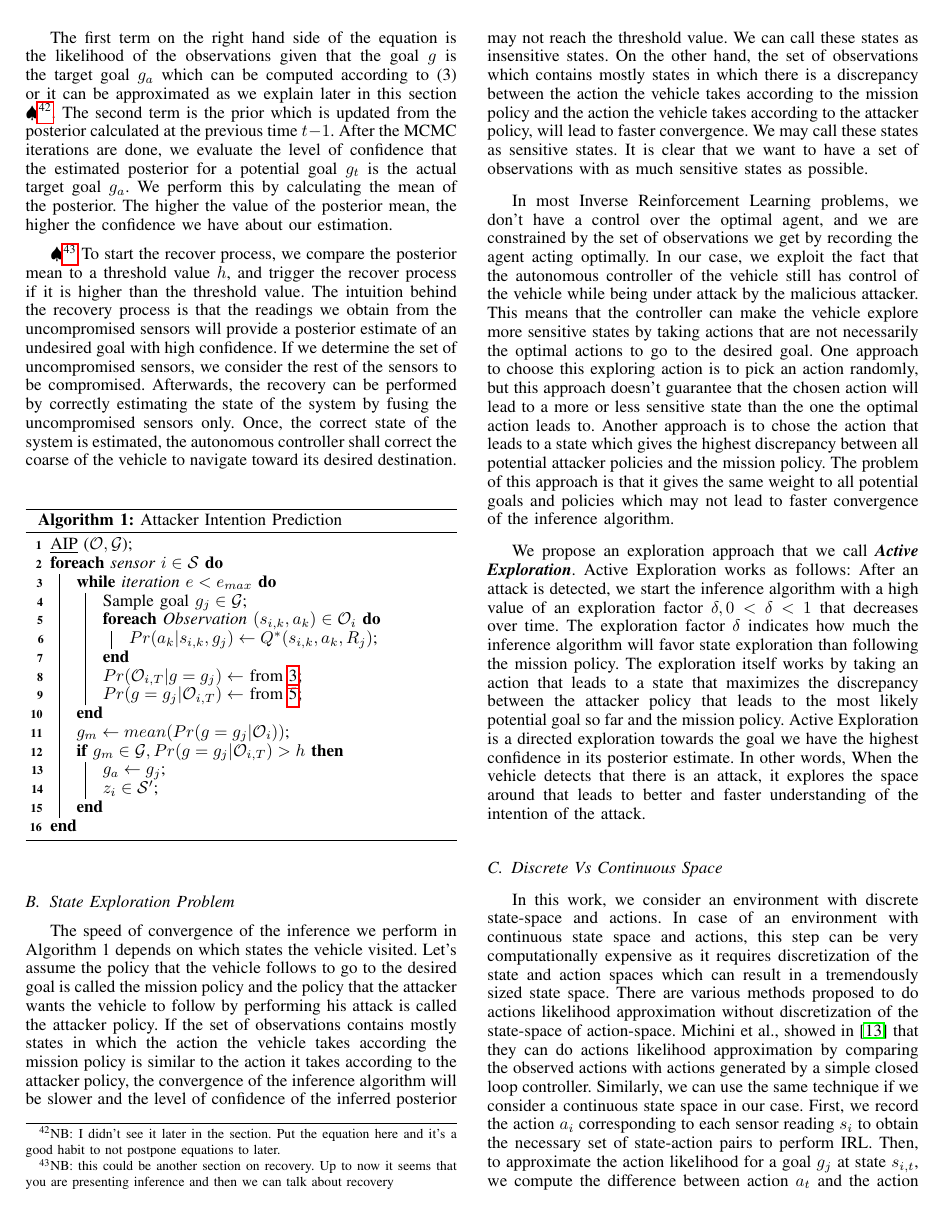
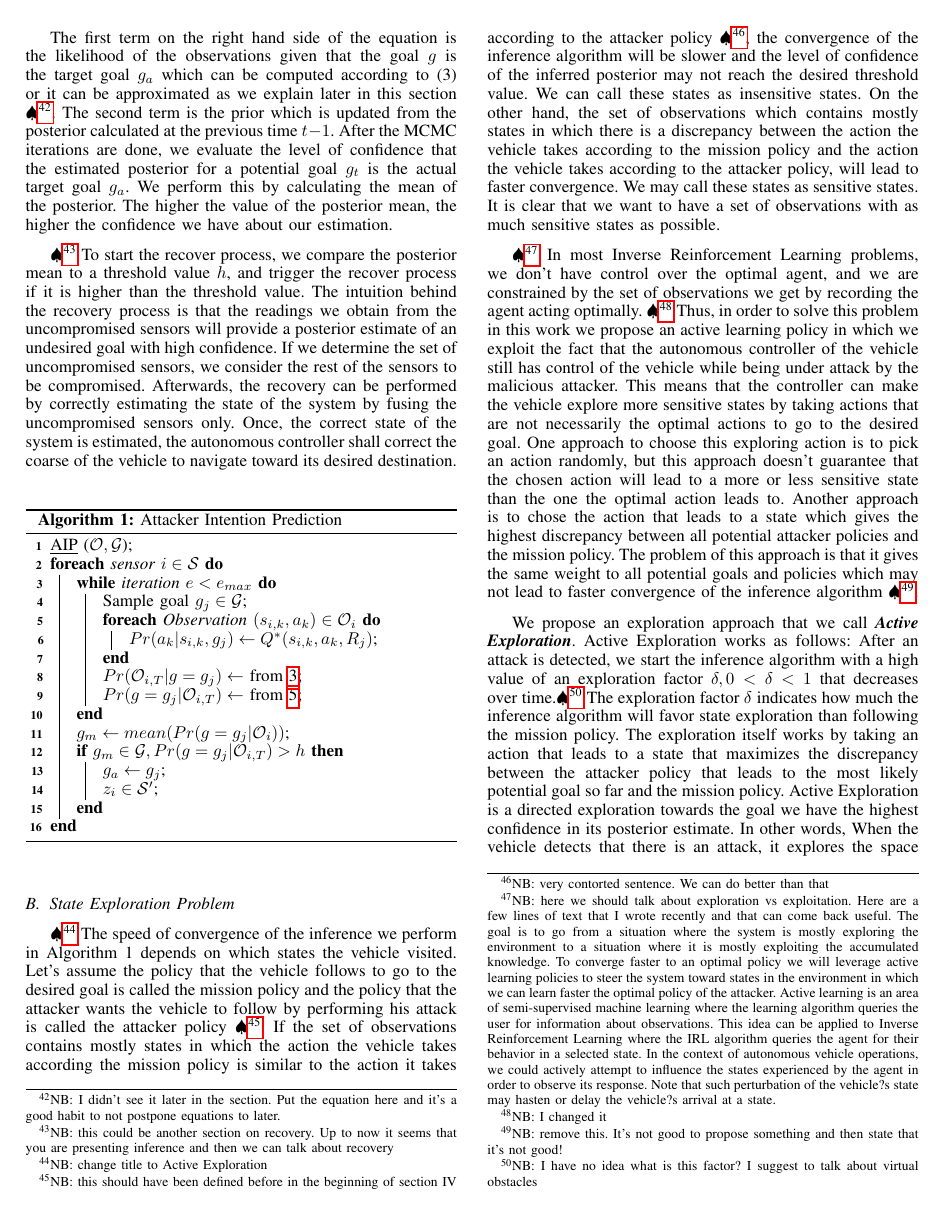
Before and after one commit to jiankangren/ICCPS-2018, a LaTeX paper (main.tex): page 5 of 6. Compiled offline with pdfLaTeX.

Commit message:
comments on native exploration

```diff
--- a/main.tex
+++ b/main.tex
@@ -579,12 +579,12 @@ After the MCMC iterations are done, we evaluate the level of confidence that the
     \caption{Attacker Intention Prediction}
 \end{algorithm}
 
-\subsection{State Exploration Problem}
-The speed of convergence of the inference we perform in Algorithm 1 depends on which states the vehicle visited. Let's assume the policy that the vehicle follows to go to the desired goal is called the mission policy and the policy that the attacker wants the vehicle to follow by performing his attack is called the attacker policy. If the set of observations contains mostly states in which the action the vehicle takes according the mission policy is similar to the action it takes according to the attacker policy, the convergence of the inference algorithm will be slower and the level of confidence of the inferred posterior may not reach the threshold value. We can call these states as insensitive states. On the other hand, the set of observations which contains mostly states in which there is a discrepancy between the action the vehicle takes according to the mission policy and the action the vehicle takes according to the attacker policy, will lead to faster convergence. We may call these states as sensitive states. It is clear that we want to have a set of observations with as much sensitive states as possible.
+\subsection{State Exploration Problem} \NB{change title to Active Exploration}
+The speed of convergence of the inference we perform in Algorithm 1 depends on which states the vehicle visited. Let's assume the policy that the vehicle follows to go to the desired goal is called the mission policy and the policy that the attacker wants the vehicle to follow by performing his attack is called the attacker policy \NB{this should have been defined before in the beginning of section IV}. If the set of observations contains mostly states in which the action the vehicle takes according the mission policy is similar to the action it takes according to the attacker policy \NB{very contorted sentence. We can do better than that}, the convergence of the inference algorithm will be slower and the level of confidence of the inferred posterior may not reach the desired threshold value. We can call these states as insensitive states. On the other hand, the set of observations which contains mostly states in which there is a discrepancy between the action the vehicle takes according to the mission policy and the action the vehicle takes according to the attacker policy, will lead to faster convergence. We may call these states as sensitive states. It is clear that we want to have a set of observations with as much sensitive states as possible.
 
-In most Inverse Reinforcement Learning problems, we don't have a control over the optimal agent, and we are constrained by the set of observations we get by recording the agent acting optimally. In our case, we exploit the fact that the autonomous controller of the vehicle still has control of the vehicle while being under attack by the malicious attacker. This means that the controller can make the vehicle explore more sensitive states by taking actions that are not necessarily the optimal actions to go to the desired goal. One approach to choose this exploring action is to pick an action randomly, but this approach doesn't guarantee that the chosen action will lead to a more or less sensitive state than the one the optimal action leads to. Another approach is to chose the action that leads to a state which gives the highest discrepancy between all potential attacker policies and the mission policy. The problem of this approach is that it gives the same weight to all potential goals and policies which may not lead to faster convergence of the inference algorithm.
+\NB{here we should talk about exploration vs exploitation. Here are a few lines of text that I wrote recently and that can come back useful. The goal is to go from a situation where the system is mostly exploring the environment to a situation where it is mostly exploiting the accumulated knowledge. To converge faster to an optimal policy we will leverage active learning policies to steer the system toward states in the environment in which we can learn faster the optimal policy of the attacker. Active learning is an area of semi-supervised machine learning where the learning algorithm queries the user for information about observations. This idea can be applied to Inverse Reinforcement Learning where the IRL algorithm queries the agent for their behavior in a selected state. In the context of autonomous vehicle operations, we could actively attempt to influence the states experienced by the agent in order to observe its response. Note that such perturbation of the vehicle?s state may hasten or delay the vehicle?s arrival at a state.} In most Inverse Reinforcement Learning problems, we don't have control over the optimal agent, and we are constrained by the set of observations we get by recording the agent acting optimally. \NB{I changed it} Thus, in order to solve this problem in this work we propose an active learning policy in which we exploit the fact that the autonomous controller of the vehicle still has control of the vehicle while being under attack by the malicious attacker. This means that the controller can make the vehicle explore more sensitive states by taking actions that are not necessarily the optimal actions to go to the desired goal. One approach to choose this exploring action is to pick an action randomly, but this approach doesn't guarantee that the chosen action will lead to a more or less sensitive state than the one the optimal action leads to. Another approach is to chose the action that leads to a state which gives the highest discrepancy between all potential attacker policies and the mission policy. The problem of this approach is that it gives the same weight to all potential goals and policies which may not lead to faster convergence of the inference algorithm \NB{remove this. It's not good to propose something and then state that it's not good!}.
 
-We propose an exploration approach that we call \textbf{\textit{Active Exploration}}. Active Exploration works as follows: After an attack is detected, we start the inference algorithm with a high value of an exploration factor $\delta, 0 < \delta < 1$ that decreases over time. The exploration factor $\delta$ indicates how much the inference algorithm will favor state exploration than following the mission policy. The exploration itself works by taking an action that leads to a state that maximizes the discrepancy between the attacker policy that leads to the most likely potential goal so far and the mission policy. Active Exploration is a directed exploration towards the goal we have the highest confidence in its posterior estimate. In other words, When the vehicle detects that there is an attack, it explores the space around that leads to better and faster understanding of the intention of the attack.
+We propose an exploration approach that we call \textbf{\textit{Active Exploration}}. Active Exploration works as follows: After an attack is detected, we start the inference algorithm with a high value of an exploration factor $\delta, 0 < \delta < 1$ that decreases over time.\NB{I have no idea what is this factor? I suggest to talk about virtual obstacles} The exploration factor $\delta$ indicates how much the inference algorithm will favor state exploration than following the mission policy. The exploration itself works by taking an action that leads to a state that maximizes the discrepancy between the attacker policy that leads to the most likely potential goal so far and the mission policy. Active Exploration is a directed exploration towards the goal we have the highest confidence in its posterior estimate. In other words, When the vehicle detects that there is an attack, it explores the space around that leads to better and faster understanding of the intention of the attack \NB{still not clear}.\NB{where is the mathematical formulation?}
 
 \subsection{Discrete Vs Continuous Space}
 In this work, we consider an  environment with discrete state-space and actions. In case of an environment with continuous state space and actions, this step can be very computationally expensive as it requires discretization of the state and action spaces which can result in a tremendously sized state space. There are various methods proposed to do actions likelihood approximation without discretization of the state-space of action-space. Michini et al., showed in \cite{Michini2013} that they can do actions likelihood approximation by comparing the observed actions with actions generated by a simple closed loop controller. Similarly, we can use the same technique if we consider a continuous state space in our case. First, we record the action $a_i$ corresponding to each sensor reading $s_i$ to obtain the necessary set of state-action pairs to perform IRL. Then, to approximate the action likelihood for a goal $g_j$ at state $s_{i,t}$, we compute the difference between action $a_t$ and the action calculated from the controller at state $s_{i,t}$ to go to $g_i$ as follows:
```
